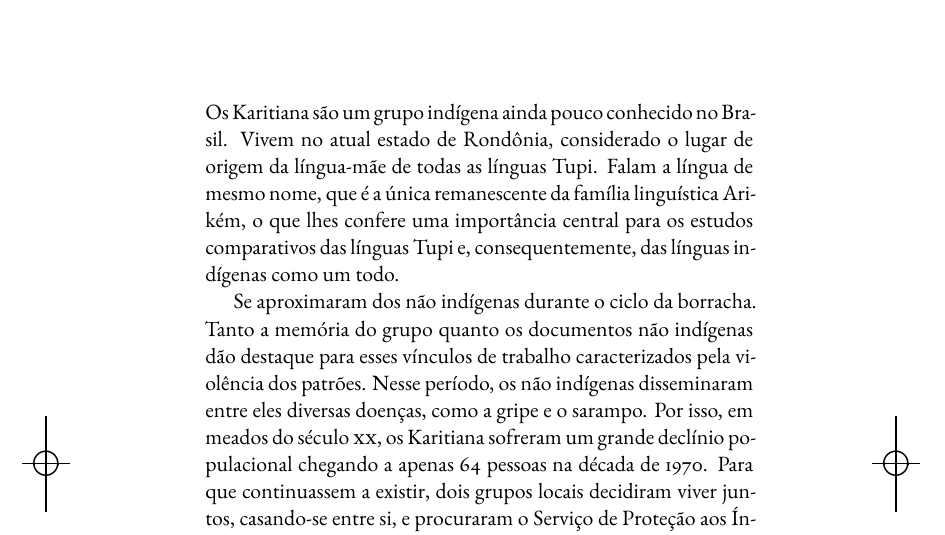
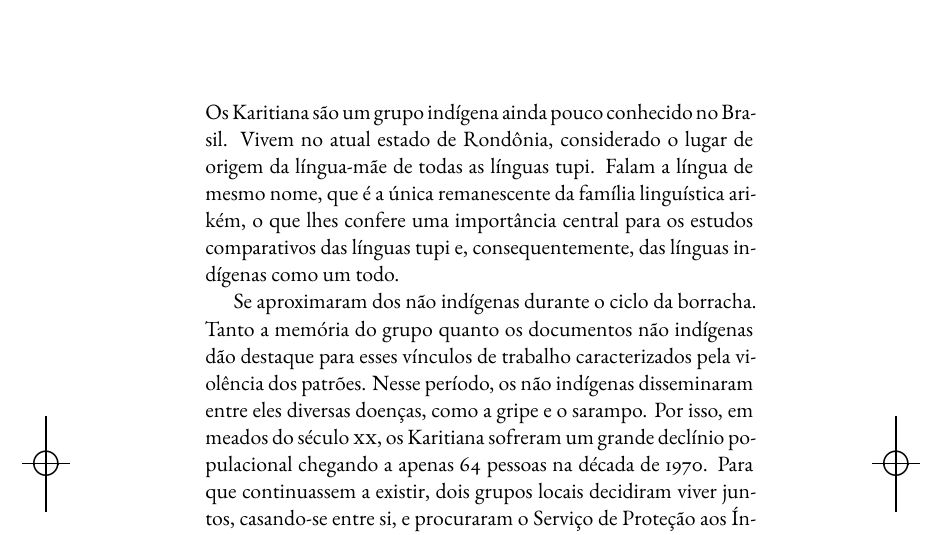
Before and after one commit to hedra-editora/mi_storto_homens, a LaTeX book (LIVRO.tex, which reads APRESENTACAO.tex): part of page 9 of 124, cut so that both start at the same text. Compiled offline with XeLaTeX; a missing font is replaced by an installed copy or a similar font.

Commit message:
padronização cb

```diff
--- a/APRESENTACAO.tex
+++ b/APRESENTACAO.tex
@@ -2,10 +2,10 @@
 %\chapter{Quem são os Karitiana}
 
 Os Karitiana são um grupo indígena ainda pouco conhecido no Brasil. Vivem no atual estado de Rondônia, considerado o lugar de origem da
-língua-mãe de todas as línguas Tupi. Falam a língua de
-mesmo nome, que é a única remanescente da família linguística Arikém, o
+língua-mãe de todas as línguas tupi. Falam a língua de
+mesmo nome, que é a única remanescente da família linguística arikém, o
 que lhes confere uma importância central para os estudos comparativos
-das línguas Tupi e, consequentemente, das línguas indígenas como um
+das línguas tupi e, consequentemente, das línguas indígenas como um
 todo.
 
 Se aproximaram dos não indígenas durante o ciclo da
```
